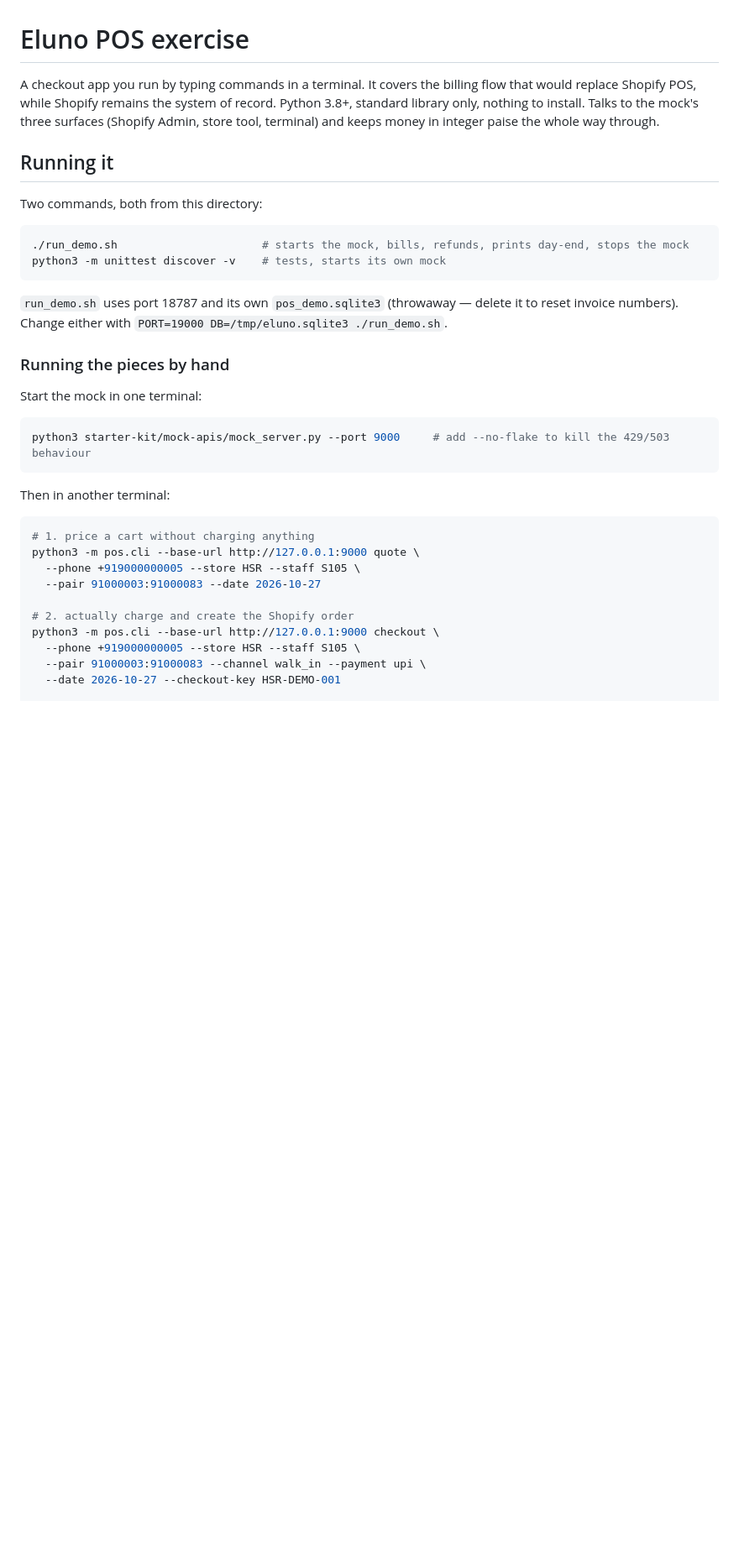
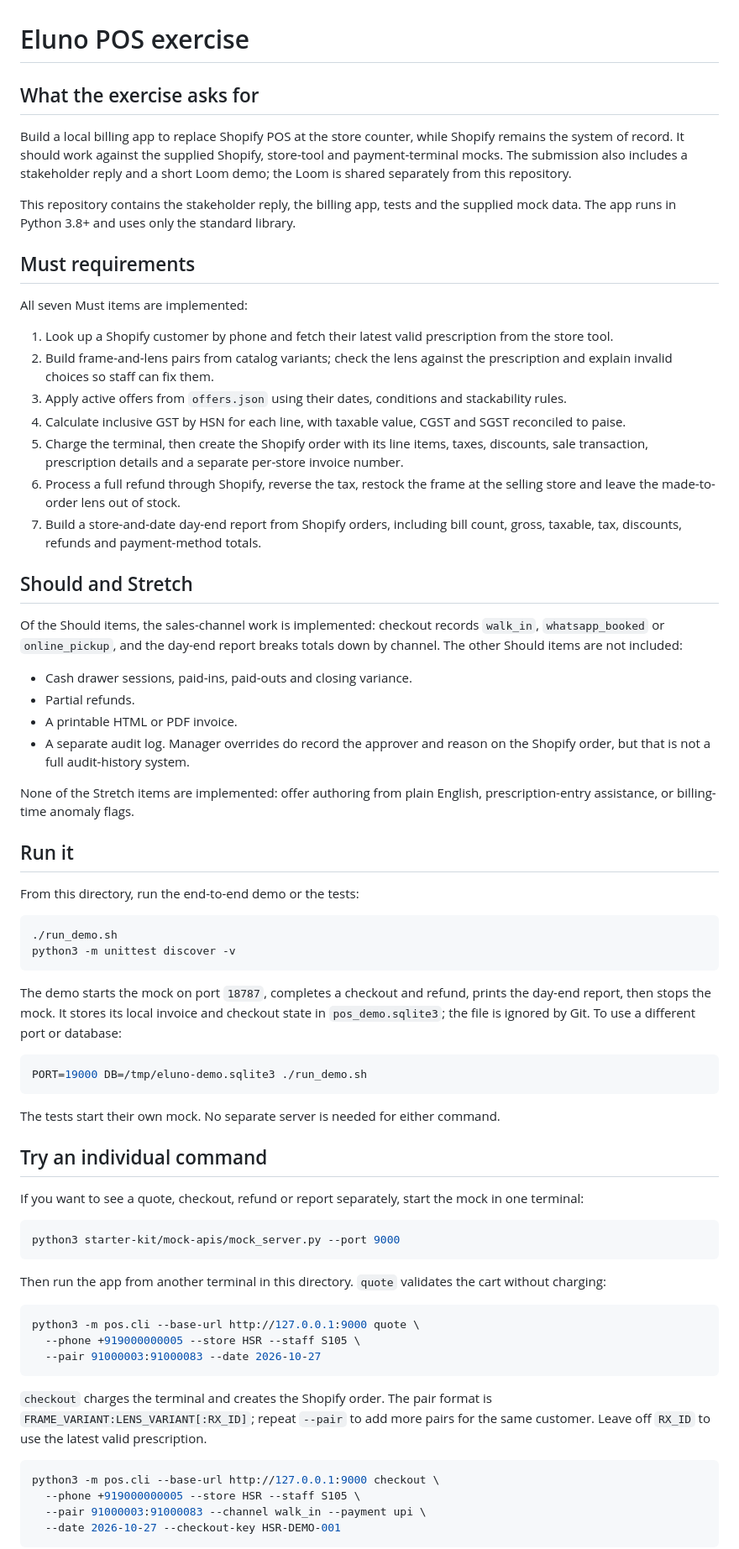
Before and after one commit to sarv-projects/eluno_submission, a Markdown page: README.md, the part around one of its changes. Shown at 84% size. Drawn GitHub-style; blank space fills up the shorter version.

Commit message:
Organize README by exercise requirements

````diff
--- a/README.md
+++ b/README.md
@@ -1,37 +1,73 @@
 # Eluno POS exercise
 
-A checkout app you run by typing commands in a terminal. It covers the billing flow that would replace Shopify POS, while Shopify remains the system of record. Python 3.8+, standard library only, nothing to install. Talks to the mock's three surfaces (Shopify Admin, store tool, terminal) and keeps money in integer paise the whole way through.
+## What the exercise asks for
 
-## Running it
+Build a local billing app to replace Shopify POS at the store counter, while Shopify remains the system of record. It should work against the supplied Shopify, store-tool and payment-terminal mocks. The submission also includes a stakeholder reply and a short Loom demo; the Loom is shared separately from this repository.
 
-Two commands, both from this directory:
+This repository contains the stakeholder reply, the billing app, tests and the supplied mock data. The app runs in Python 3.8+ and uses only the standard library.
+
+## Must requirements
+
+All seven Must items are implemented:
+
+1. Look up a Shopify customer by phone and fetch their latest valid prescription from the store tool.
+2. Build frame-and-lens pairs from catalog variants; check the lens against the prescription and explain invalid choices so staff can fix them.
+3. Apply active offers from `offers.json` using their dates, conditions and stackability rules.
+4. Calculate inclusive GST by HSN for each line, with taxable value, CGST and SGST reconciled to paise.
+5. Charge the terminal, then create the Shopify order with its line items, taxes, discounts, sale transaction, prescription details and a separate per-store invoice number.
+6. Process a full refund through Shopify, reverse the tax, restock the frame at the selling store and leave the made-to-order lens out of stock.
+7. Build a store-and-date day-end report from Shopify orders, including bill count, gross, taxable, tax, discounts, refunds and payment-method totals.
+
+## Should and Stretch
+
+Of the Should items, the sales-channel work is implemented: checkout records `walk_in`, `whatsapp_booked` or `online_pickup`, and the day-end report breaks totals down by channel. The other Should items are not included:
+
+- Cash drawer sessions, paid-ins, paid-outs and closing variance.
+- Partial refunds.
+- A printable HTML or PDF invoice.
+- A separate audit log. Manager overrides do record the approver and reason on the Shopify order, but that is not a full audit-history system.
+
+None of the Stretch items are implemented: offer authoring from plain English, prescription-entry assistance, or billing-time anomaly flags.
+
+## Run it
+
+From this directory, run the end-to-end demo or the tests:
 
 ```bash
-./run_demo.sh                      # starts the mock, bills, refunds, prints day-end, stops the mock
-python3 -m unittest discover -v    # tests, starts its own mock
+./run_demo.sh
+python3 -m unittest discover -v
 ```
 
-`run_demo.sh` uses port 18787 and its own `pos_demo.sqlite3` (throwaway — delete it to reset invoice numbers). Change either with `PORT=19000 DB=/tmp/eluno.sqlite3 ./run_demo.sh`.
-
-### Running the pieces by hand
-
-Start the mock in one terminal:
+The demo starts the mock on port `18787`, completes a checkout and refund, prints the day-end report, then stops the mock. It stores its local invoice and checkout state in `pos_demo.sqlite3`; the file is ignored by Git. To use a different port or database:
 
 ```bash
-python3 starter-kit/mock-apis/mock_server.py --port 9000     # add --no-flake to kill the 429/503 behaviour
+PORT=19000 DB=/tmp/eluno-demo.sqlite3 ./run_demo.sh
 ```
 
-Then in another terminal:
+The tests start their own mock. No separate server is needed for either command.
+
+## Try an individual command
+
+If you want to see a quote, checkout, refund or report separately, start the mock in one terminal:
 
 ```bash
-# 1. price a cart without charging anything
+python3 starter-kit/mock-apis/mock_server.py --port 9000
+```
+
+Then run the app from another terminal in this directory. `quote` validates the cart without charging:
+
+```bash
 python3 -m pos.cli --base-url http://127.0.0.1:9000 quote \
   --phone +919000000005 --store HSR --staff S105 \
   --pair 91000003:91000083 --date 2026-10-27
+```
 
-# 2. actually charge and create the Shopify order
+`checkout` charges the terminal and creates the Shopify order. The pair format is `FRAME_VARIANT:LENS_VARIANT[:RX_ID]`; repeat `--pair` to add more pairs for the same customer. Leave off `RX_ID` to use the latest valid prescription.
+
+```bash
 python3 -m pos.cli --base-url http://127.0.0.1:9000 checkout \
   --phone +919000000005 --store HSR --staff S105 \
   --pair 91000003:91000083 --channel walk_in --payment upi \
   --date 2026-10-27 --checkout-key HSR-DEMO-001
+```
 
````
Also changed, not shown: other parts of README.md (+20 -36 lines).
